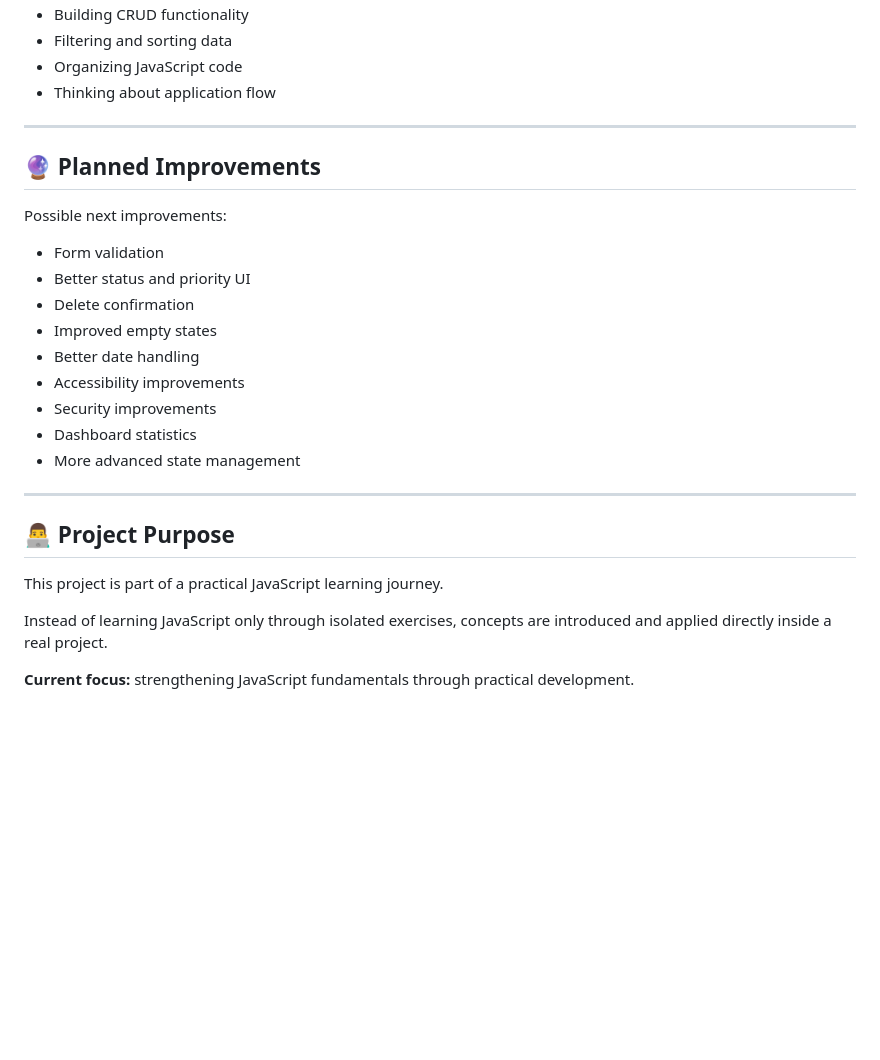
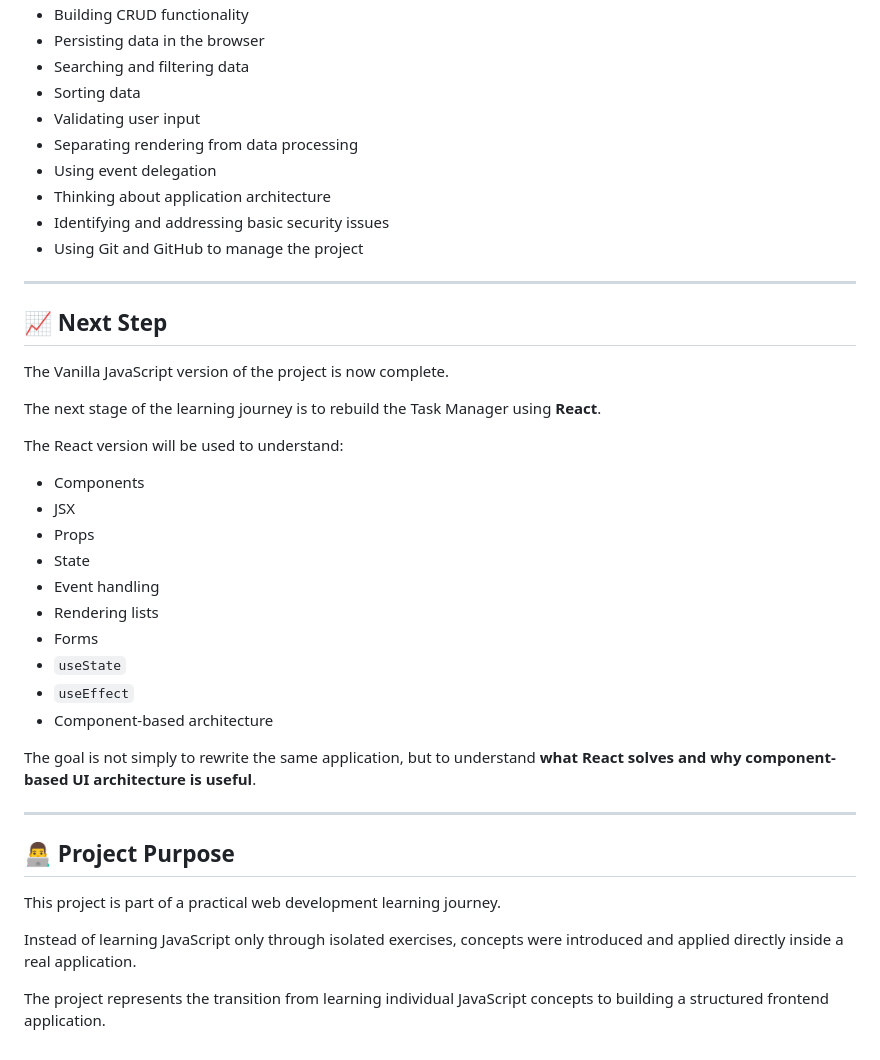
Before and after one commit to RachidElk1106/TaskManagerPro, a Markdown page: README.md, the part around one of its changes. Drawn GitHub-style; blank space fills up the shorter version.

```diff
--- a/README.md
+++ b/README.md
@@ -384,30 +465,43 @@ The project is helping develop skills in:
 * Building CRUD functionality
-* Filtering and sorting data
-* Organizing JavaScript code
-* Thinking about application flow
+* Persisting data in the browser
+* Searching and filtering data
+* Sorting data
+* Validating user input
+* Separating rendering from data processing
+* Using event delegation
+* Thinking about application architecture
+* Identifying and addressing basic security issues
+* Using Git and GitHub to manage the project
 
 ---
 
-## 🔮 Planned Improvements
+## 📈 Next Step
 
-Possible next improvements:
+The Vanilla JavaScript version of the project is now complete.
 
-* Form validation
-* Better status and priority UI
-* Delete confirmation
-* Improved empty states
-* Better date handling
-* Accessibility improvements
-* Security improvements
-* Dashboard statistics
-* More advanced state management
+The next stage of the learning journey is to rebuild the Task Manager using **React**.
+
+The React version will be used to understand:
+
+* Components
+* JSX
+* Props
+* State
+* Event handling
+* Rendering lists
+* Forms
+* `useState`
+* `useEffect`
+* Component-based architecture
+
+The goal is not simply to rewrite the same application, but to understand **what React solves and why component-based UI architecture is useful**.
 
 ---
 
 ## 👨‍💻 Project Purpose
 
-This project is part of a practical JavaScript learning journey.
+This project is part of a practical web development learning journey.
 
-Instead of learning JavaScript only through isolated exercises, concepts are introduced and applied directly inside a real project.
+Instead of learning JavaScript only through isolated exercises, concepts were introduced and applied directly inside a real application.
 
-**Current focus:** strengthening JavaScript fundamentals through practical development.
+The project represents the transition from learning individual JavaScript concepts to building a structured frontend application.
```
Also changed, not shown: other parts of README.md (+203 -122 lines).
